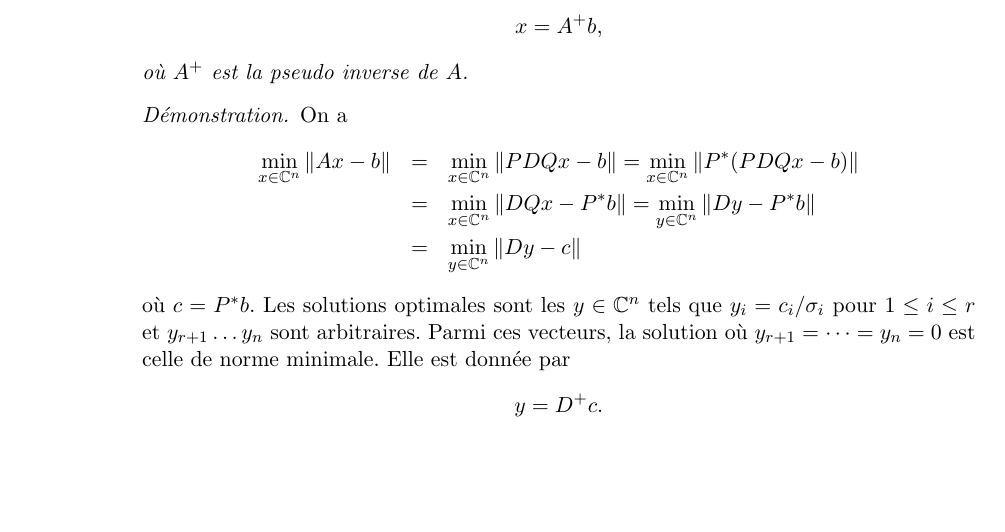
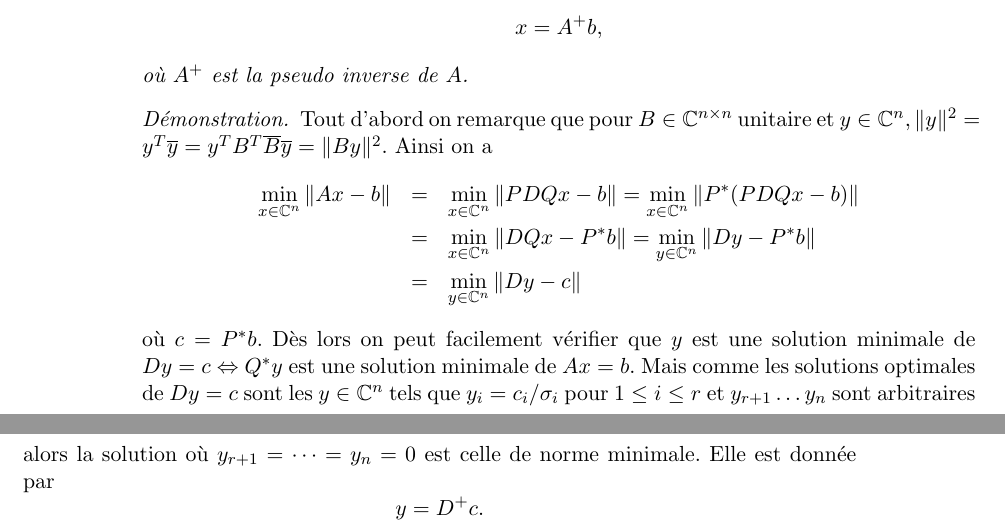
Before and after one commit to EisenIn/Algebre-Lineaire-2, a LaTeX book (notes.tex, which reads chapter02-theoreme-spectral.tex): part of page 58 of 95 before the commit and two parts of pages 58 and 59 of 95 after it, the two joined at a grey line, cut so that both start at the same text, the shorter picture padded with empty space. Compiled offline with pdfLaTeX.

Commit message:
Update chapter02-theoreme-spectral.tex

```diff
--- a/chapter02-theoreme-spectral.tex
+++ b/chapter02-theoreme-spectral.tex
@@ -871,13 +871,13 @@ où $A^+$ est la pseudo inverse de $A$.
 \end{theorem}
 
 \begin{proof}
-  On a
+Tout d'abord on remarque que pour $B\in \mathbb{C}^{n \times n}$ unitaire et $ y\in \mathbb{C}^n, \|y\|^2=y^T\overline {y}=y^TB^T\overline { B}\overline { y }=\|By\|^2$. Ainsi on a
   \begin{eqnarray*}
     \min_{x \in \C^n} \|Ax - b\| & = &      \min_{x \in \C^n} \|PDQx - b\| =     \min_{x \in \C^n} \|P^* (PDQx - b)\|        \\
      & = &     \min_{x \in \C^n} \|DQx - P^*b\| =     \min_{y \in \C^n} \|Dy - P^*b \| \\
       & = &       \min_{y \in \C^n} \|Dy - c \|
   \end{eqnarray*}
-où $c  = P^*b$. Les solutions optimales sont les $y \in \C^n$ tels que $y_i = c_i / \sigma_i $ pour $1 \leq i \leq r$ et $y_{r+1} \dots y_n$ sont arbitraires. Parmi ces vecteurs, la solution où $y_{r+1} =\dots= y_n=0$ est celle de norme minimale. Elle est donnée par
+où $c  = P^*b$. Dès lors on peut facilement vérifier que $y$ est une solution minimale de $Dy=c \Leftrightarrow  Q^*y$ est une solution minimale de $Ax=b$. Mais comme les solutions optimales de $Dy=c$  sont les $y \in \C^n$ tels que $y_i = c_i / \sigma_i $ pour $1 \leq i \leq r$ et $y_{r+1} \dots y_n$ sont arbitraires alors la solution où $y_{r+1} =\dots= y_n=0$ est celle de norme minimale. Elle est donnée par
 \begin{displaymath}
   y = D^+ c.
 \end{displaymath}
```
